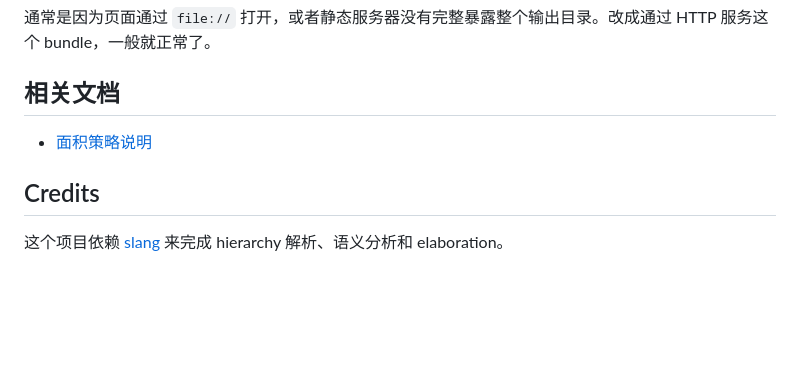
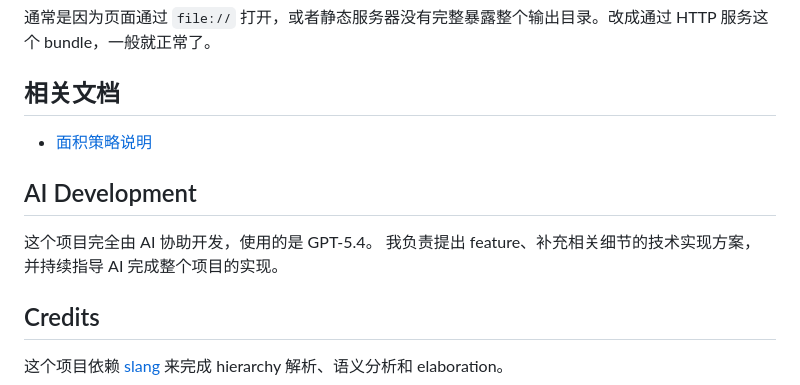
Before and after one commit to cyril0124/hier-viewer, a Markdown page: README.zh-CN.md, the part around the change. GitHub-like rendering; blank space fills up the shorter version.

```diff
--- a/README.zh-CN.md
+++ b/README.zh-CN.md
@@ -424,6 +424,11 @@ cargo run -- --output out --preview
 
 - [面积策略说明](docs/area-sizing-strategy.md)
 
+## AI Development
+
+这个项目完全由 AI 协助开发，使用的是 GPT-5.4。
+我负责提出 feature、补充相关细节的技术实现方案，并持续指导 AI 完成整个项目的实现。
+
 ## Credits
 
 这个项目依赖 [slang](https://github.com/MikePopoloski/slang) 来完成 hierarchy 解析、语义分析和 elaboration。
```
Also changed, not shown: README.md (+5 -0 lines).
